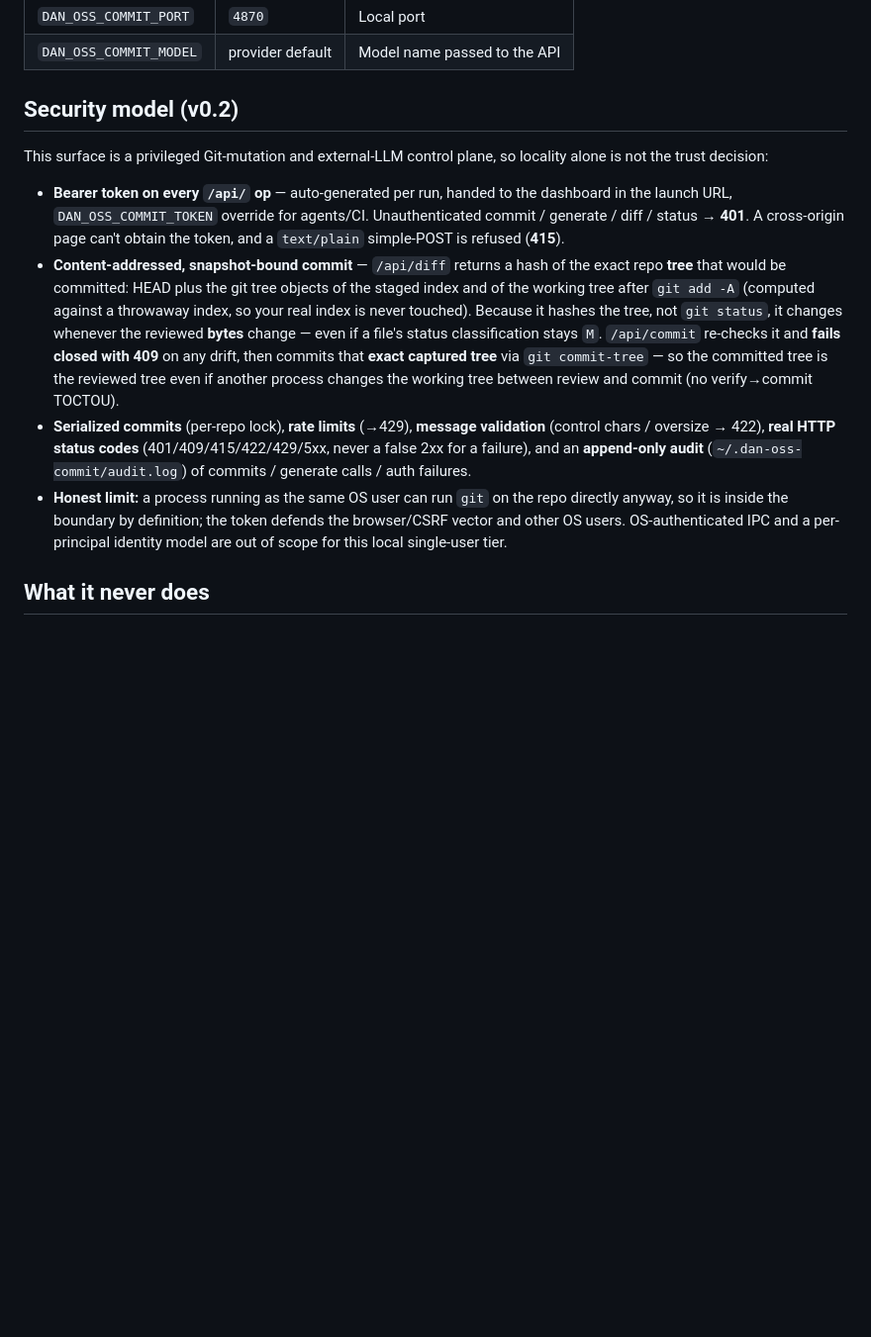
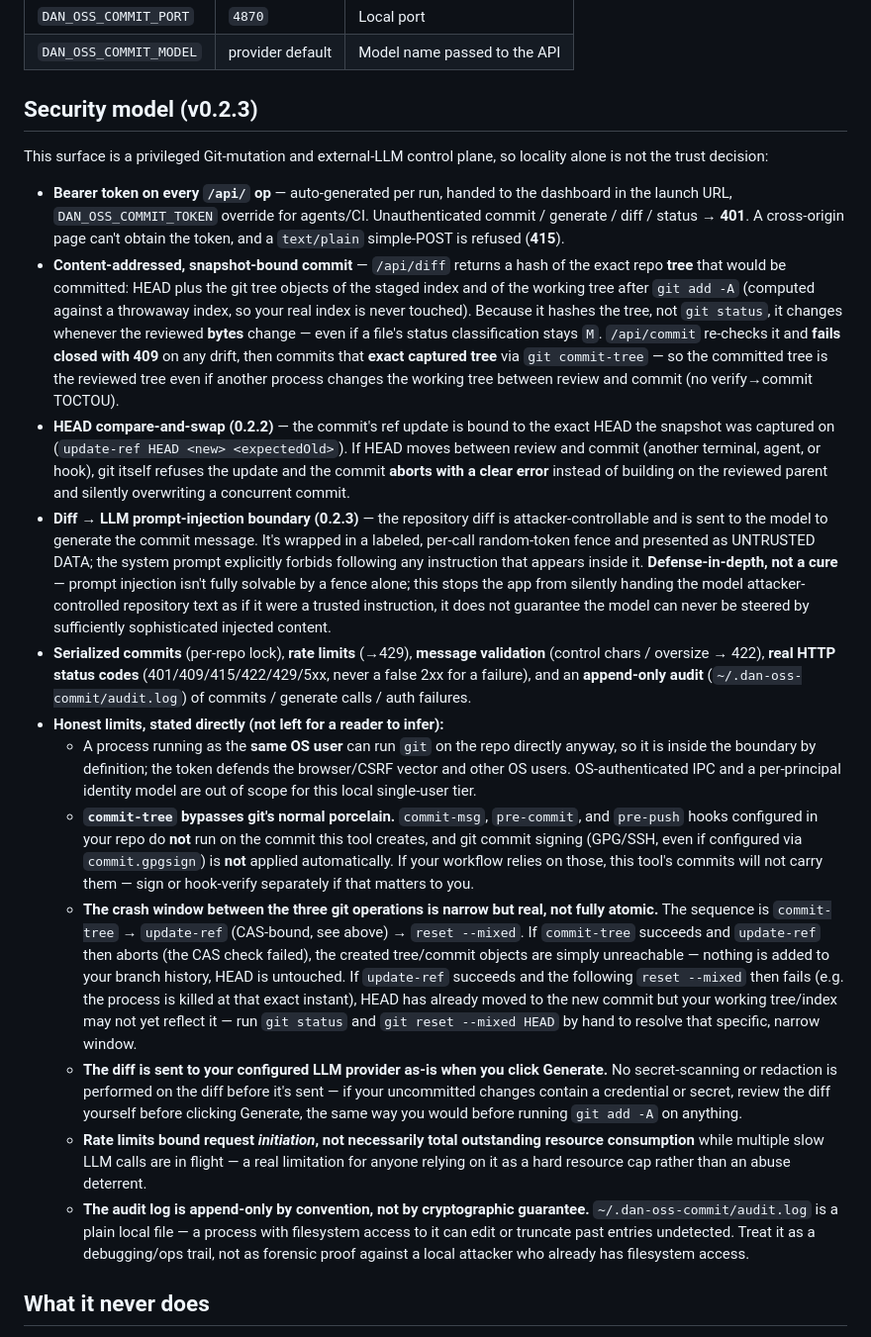
Before and after one commit to STRATO-DAN/dan-oss-commit, a Markdown page: README.md, the part around the change. Shown at 99% size. Rendered like a GitHub page; blank space fills up the shorter version.

Commit message:
docs: security model catches up to 0.2.3 + honest audit/crash/egress disclosures
Security model section was labeled (v0.2) and never mentioned the two real fixes shipped since:
HEAD compare-and-swap (0.2.2) and the diff->LLM prompt-injection fence (0.2.3). Relabeled and
added both.

Also states plainly, not left for a reader to infer: commit-tree bypasses git hooks/signing;
the exact narrow crash window between commit-tree/update-ref/reset-mixed and how to recover from
it by hand; the diff is sent to your configured LLM provider as-is with no secret-scanning before
Generate; rate limits bound request initiation not total outstanding resource use; and the audit
log is append-only by convention, not by cryptographic guarantee (a local attacker with filesystem
access can edit/truncate it undetected).

```diff
--- a/README.md
+++ b/README.md
@@ -135,7 +135,7 @@ export OPENAI_API_KEY=sk-...
 | `DAN_OSS_COMMIT_PORT` | `4870` | Local port |
 | `DAN_OSS_COMMIT_MODEL` | provider default | Model name passed to the API |
 
-## Security model (v0.2)
+## Security model (v0.2.3)
 
 This surface is a privileged Git-mutation and external-LLM control plane, so locality alone is not the
 trust decision:
@@ -150,12 +150,47 @@ trust decision:
   status classification stays `M`. `/api/commit` re-checks it and **fails closed with 409** on any drift,
   then commits that **exact captured tree** via `git commit-tree` — so the committed tree is the reviewed
   tree even if another process changes the working tree between review and commit (no verify→commit TOCTOU).
+- **HEAD compare-and-swap (0.2.2)** — the commit's ref update is bound to the exact HEAD the snapshot was
+  captured on (`update-ref HEAD <new> <expectedOld>`). If HEAD moves between review and commit (another
+  terminal, agent, or hook), git itself refuses the update and the commit **aborts with a clear error**
+  instead of building on the reviewed parent and silently overwriting a concurrent commit.
+- **Diff → LLM prompt-injection boundary (0.2.3)** — the repository diff is attacker-controllable and is
+  sent to the model to generate the commit message. It's wrapped in a labeled, per-call random-token fence
+  and presented as UNTRUSTED DATA; the system prompt explicitly forbids following any instruction that
+  appears inside it. **Defense-in-depth, not a cure** — prompt injection isn't fully solvable by a fence
+  alone; this stops the app from silently handing the model attacker-controlled repository text as if it
+  were a trusted instruction, it does not guarantee the model can never be steered by sufficiently
+  sophisticated injected content.
 - **Serialized commits** (per-repo lock), **rate limits** (→429), **message validation** (control chars /
   oversize → 422), **real HTTP status codes** (401/409/415/422/429/5xx, never a false 2xx for a failure),
   and an **append-only audit** (`~/.dan-oss-commit/audit.log`) of commits / generate calls / auth failures.
-- **Honest limit:** a process running as the same OS user can run `git` on the repo directly anyway, so it
-  is inside the boundary by definition; the token defends the browser/CSRF vector and other OS users.
-  OS-authenticated IPC and a per-principal identity model are out of scope for this local single-user tier.
+- **Honest limits, stated directly (not left for a reader to infer):**
+  - A process running as the **same OS user** can run `git` on the repo directly anyway, so it is inside
+    the boundary by definition; the token defends the browser/CSRF vector and other OS users.
+    OS-authenticated IPC and a per-principal identity model are out of scope for this local single-user tier.
+  - **`commit-tree` bypasses git's normal porcelain.** `commit-msg`, `pre-commit`, and `pre-push` hooks
+    configured in your repo do **not** run on the commit this tool creates, and git commit signing
+    (GPG/SSH, even if configured via `commit.gpgsign`) is **not** applied automatically. If your workflow
+    relies on those, this tool's commits will not carry them — sign or hook-verify separately if that
+    matters to you.
+  - **The crash window between the three git operations is narrow but real, not fully atomic.** The
+    sequence is `commit-tree` → `update-ref` (CAS-bound, see above) → `reset --mixed`. If `commit-tree`
+    succeeds and `update-ref` then aborts (the CAS check failed), the created tree/commit objects are
+    simply unreachable — nothing is added to your branch history, HEAD is untouched. If `update-ref`
+    succeeds and the following `reset --mixed` then fails (e.g. the process is killed at that exact
+    instant), HEAD has already moved to the new commit but your working tree/index may not yet reflect
+    it — run `git status` and `git reset --mixed HEAD` by hand to resolve that specific, narrow window.
+  - **The diff is sent to your configured LLM provider as-is when you click Generate.** No secret-scanning
+    or redaction is performed on the diff before it's sent — if your uncommitted changes contain a
+    credential or secret, review the diff yourself before clicking Generate, the same way you would
+    before running `git add -A` on anything.
+  - **Rate limits bound request *initiation*, not necessarily total outstanding resource consumption**
+    while multiple slow LLM calls are in flight — a real limitation for anyone relying on it as a hard
+    resource cap rather than an abuse deterrent.
+  - **The audit log is append-only by convention, not by cryptographic guarantee.** `~/.dan-oss-commit/audit.log`
+    is a plain local file — a process with filesystem access to it can edit or truncate past entries
+    undetected. Treat it as a debugging/ops trail, not as forensic proof against a local attacker who
+    already has filesystem access.
 
 ## What it never does
 
```
